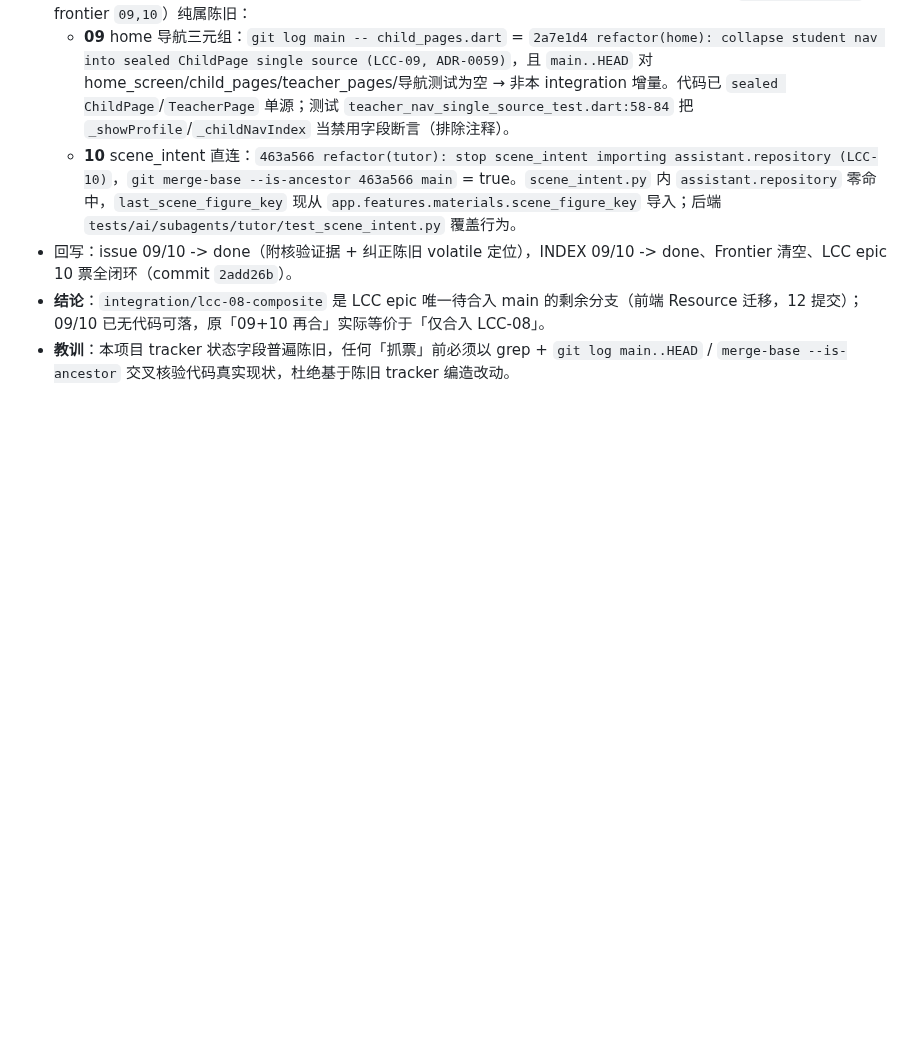
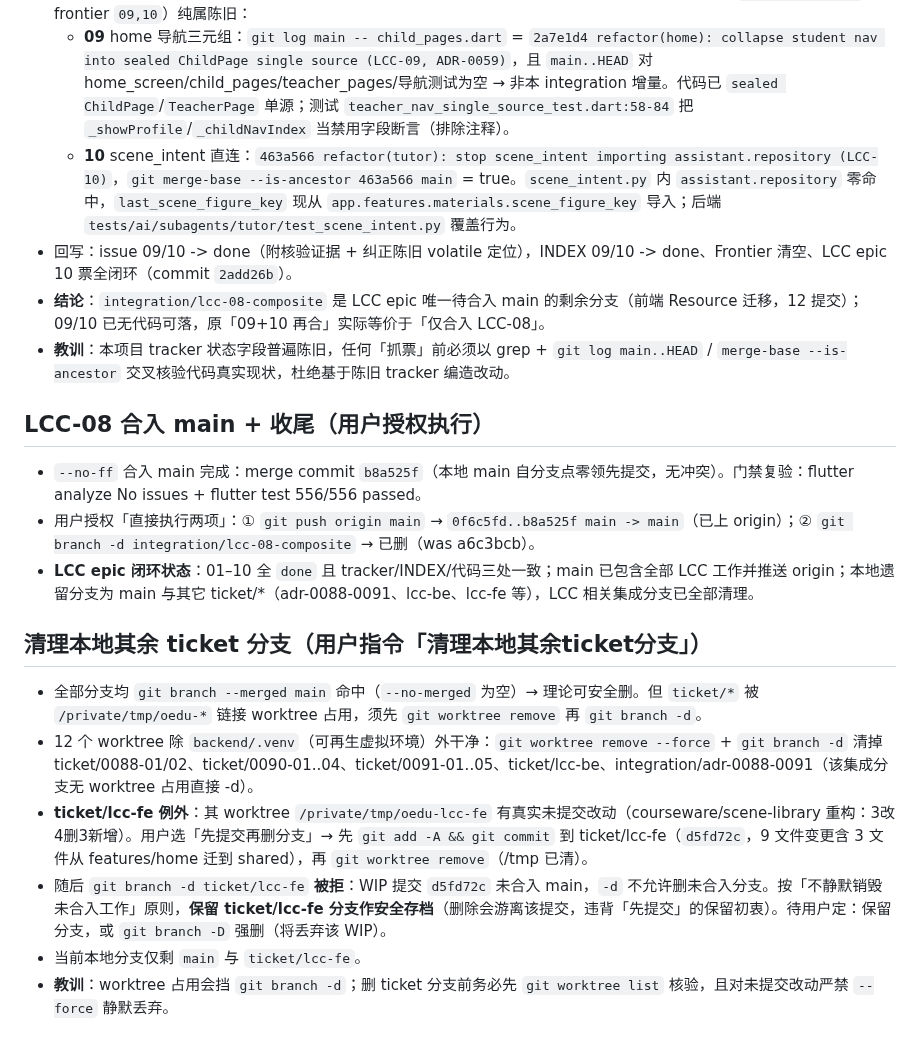
Before and after one commit to annilq/openedu, a Markdown page: .workbuddy/memory/2026-10-14.md, the part around the change. Rendered like a GitHub page; blank space fills up the shorter version.

Commit message:
chore(memory): 记 ticket 分支清理（12 干净 worktree 删 + lcc-fe WIP 提交保留）

```diff
--- a/.workbuddy/memory/2026-10-14.md
+++ b/.workbuddy/memory/2026-10-14.md
@@ -24,3 +24,16 @@
 - 回写：issue 09/10 -> done（附核验证据 + 纠正陈旧 volatile 定位），INDEX 09/10 -> done、Frontier 清空、LCC epic 10 票全闭环（commit `2add26b`）。
 - **结论**：`integration/lcc-08-composite` 是 LCC epic 唯一待合入 main 的剩余分支（前端 Resource<T> 迁移，12 提交）；09/10 已无代码可落，原「09+10 再合」实际等价于「仅合入 LCC-08」。
 - **教训**：本项目 tracker 状态字段普遍陈旧，任何「抓票」前必须以 grep + `git log main..HEAD` / `merge-base --is-ancestor` 交叉核验代码真实现状，杜绝基于陈旧 tracker 编造改动。
+
+## LCC-08 合入 main + 收尾（用户授权执行）
+- `--no-ff` 合入 main 完成：merge commit `b8a525f`（本地 main 自分支点零领先提交，无冲突）。门禁复验：flutter analyze No issues + flutter test 556/556 passed。
+- 用户授权「直接执行两项」：① `git push origin main` → `0f6c5fd..b8a525f main -> main`（已上 origin）；② `git branch -d integration/lcc-08-composite` → 已删（was a6c3bcb）。
+- **LCC epic 闭环状态**：01–10 全 `done` 且 tracker/INDEX/代码三处一致；main 已包含全部 LCC 工作并推送 origin；本地遗留分支为 main 与其它 ticket/*（adr-0088-0091、lcc-be、lcc-fe 等），LCC 相关集成分支已全部清理。
+
+## 清理本地其余 ticket 分支（用户指令「清理本地其余ticket分支」）
+- 全部分支均 `git branch --merged main` 命中（`--no-merged` 为空）→ 理论可安全删。但 `ticket/*` 被 `/private/tmp/oedu-*` 链接 worktree 占用，须先 `git worktree remove` 再 `git branch -d`。
+- 12 个 worktree 除 `backend/.venv`（可再生虚拟环境）外干净：`git worktree remove --force` + `git branch -d` 清掉 ticket/0088-01/02、ticket/0090-01..04、ticket/0091-01..05、ticket/lcc-be、integration/adr-0088-0091（该集成分支无 worktree 占用直接 -d）。
+- **ticket/lcc-fe 例外**：其 worktree `/private/tmp/oedu-lcc-fe` 有真实未提交改动（courseware/scene-library 重构：3改4删3新增）。用户选「先提交再删分支」→ 先 `git add -A && git commit` 到 ticket/lcc-fe（`d5fd72c`，9 文件变更含 3 文件从 features/home 迁到 shared），再 `git worktree remove`（/tmp 已清）。
+- 随后 `git branch -d ticket/lcc-fe` **被拒**：WIP 提交 `d5fd72c` 未合入 main，`-d` 不允许删未合入分支。按「不静默销毁未合入工作」原则，**保留 ticket/lcc-fe 分支作安全存档**（删除会游离该提交，违背「先提交」的保留初衷）。待用户定：保留分支，或 `git branch -D` 强删（将丢弃该 WIP）。
+- 当前本地分支仅剩 `main` 与 `ticket/lcc-fe`。
+- **教训**：worktree 占用会挡 `git branch -d`；删 ticket 分支前务必先 `git worktree list` 核验，且对未提交改动严禁 `--force` 静默丢弃。
```
